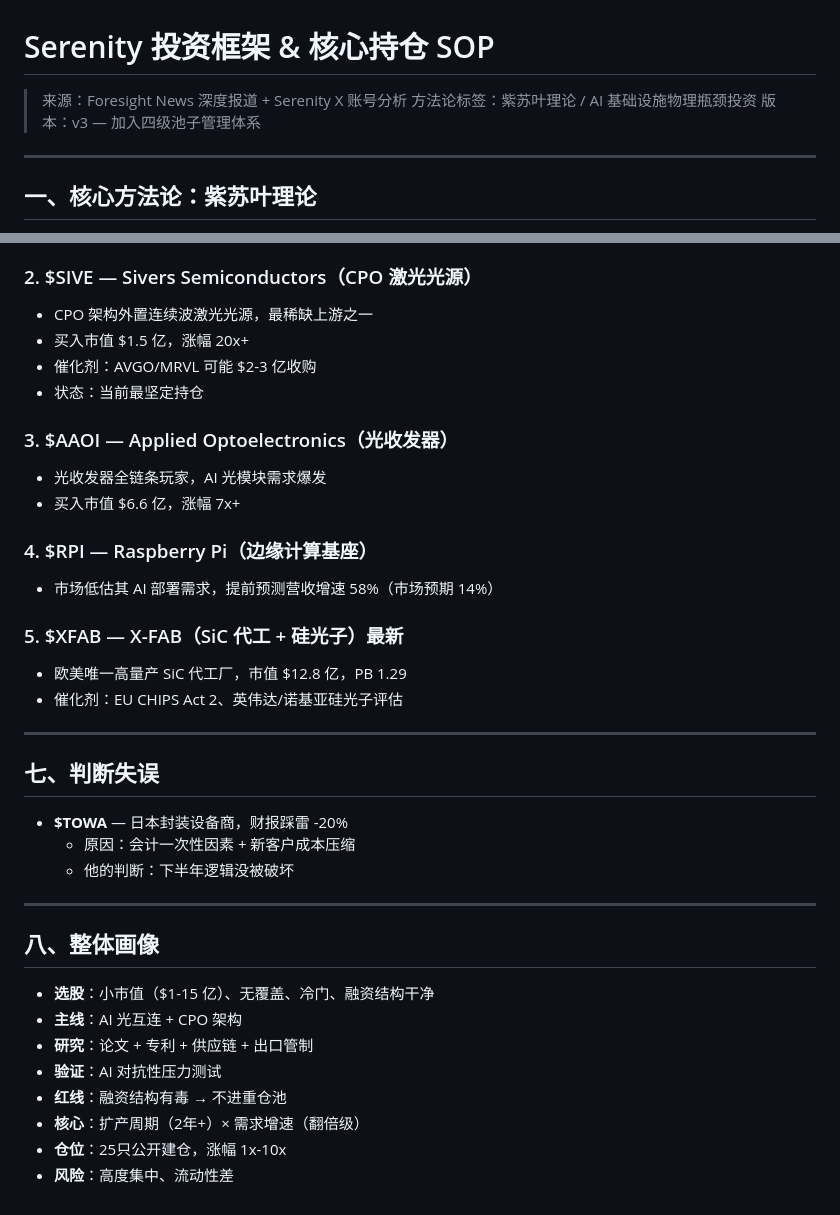
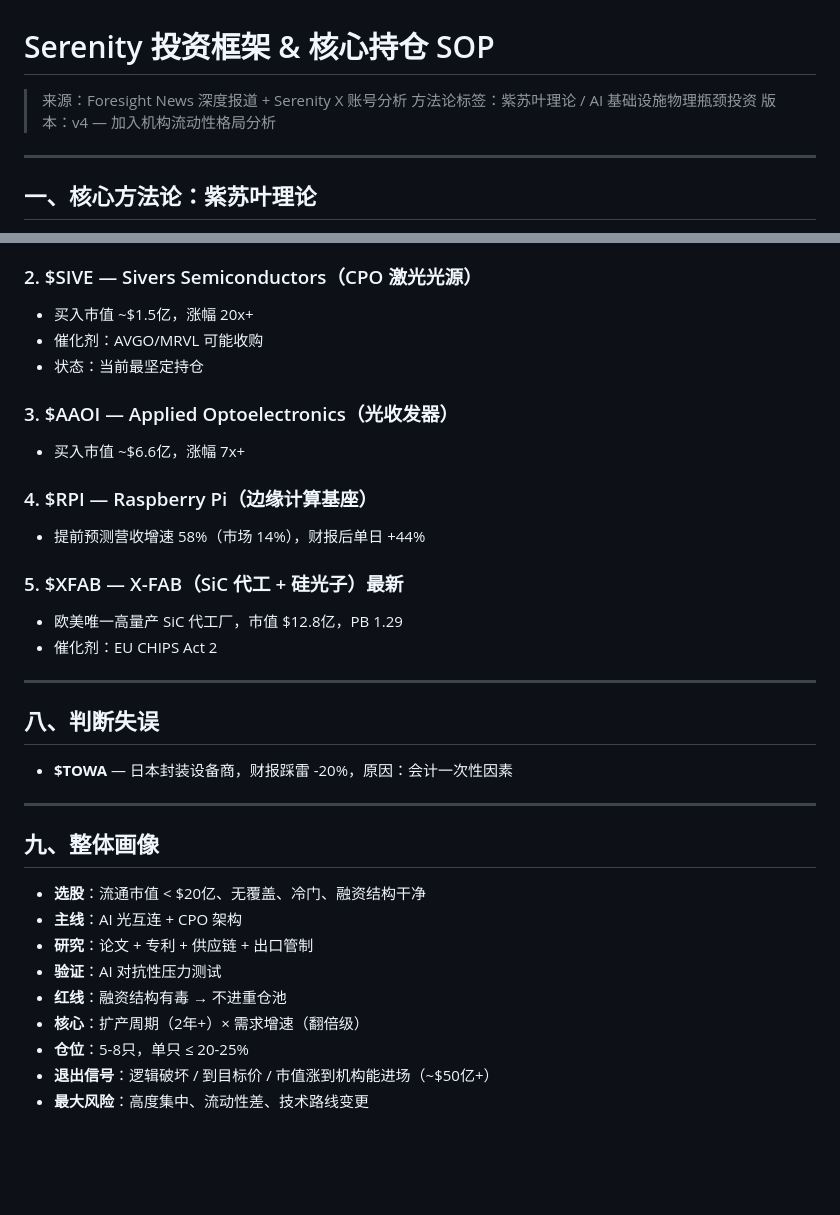
Before and after one commit to karenzling/stock-basis-monitor, a Markdown page: docs/serenity-investment-thesis.md, 2 parts joined by grey strips. GitHub-like rendering; blank space fills up the shorter version.

```diff
--- a/docs/serenity-investment-thesis.md
+++ b/docs/serenity-investment-thesis.md
@@ -2,7 +2,7 @@
 
 > 来源：Foresight News 深度报道 + Serenity X 账号分析
 > 方法论标签：紫苏叶理论 / AI 基础设施物理瓶颈投资
-> 版本：v3 — 加入四级池子管理体系
+> 版本：v4 — 加入机构流动性格局分析
 
 ---
 
@@ -183,39 +235,36 @@
 - 状态：已大幅兑现利润
 
 ### 2. $SIVE — Sivers Semiconductors（CPO 激光光源）
-- CPO 架构外置连续波激光光源，最稀缺上游之一
-- 买入市值 $1.5 亿，涨幅 20x+
-- 催化剂：AVGO/MRVL 可能 $2-3 亿收购
+- 买入市值 ~$1.5亿，涨幅 20x+
+- 催化剂：AVGO/MRVL 可能收购
 - 状态：当前最坚定持仓
 
 ### 3. $AAOI — Applied Optoelectronics（光收发器）
-- 光收发器全链条玩家，AI 光模块需求爆发
-- 买入市值 $6.6 亿，涨幅 7x+
+- 买入市值 ~$6.6亿，涨幅 7x+
 
 ### 4. $RPI — Raspberry Pi（边缘计算基座）
-- 市场低估其 AI 部署需求，提前预测营收增速 58%（市场预期 14%）
+- 提前预测营收增速 58%（市场 14%），财报后单日 +44%
 
 ### 5. $XFAB — X-FAB（SiC 代工 + 硅光子）**最新**
-- 欧美唯一高量产 SiC 代工厂，市值 $12.8 亿，PB 1.29
-- 催化剂：EU CHIPS Act 2、英伟达/诺基亚硅光子评估
+- 欧美唯一高量产 SiC 代工厂，市值 $12.8亿，PB 1.29
+- 催化剂：EU CHIPS Act 2
 
 ---
 
-## 七、判断失误
+## 八、判断失误
 
-- **$TOWA** — 日本封装设备商，财报踩雷 -20%
-  - 原因：会计一次性因素 + 新客户成本压缩
-  - 他的判断：下半年逻辑没被破坏
+- **$TOWA** — 日本封装设备商，财报踩雷 -20%，原因：会计一次性因素
 
 ---
 
-## 八、整体画像
+## 九、整体画像
 
-- **选股**：小市值（$1-15 亿）、无覆盖、冷门、融资结构干净
+- **选股**：流通市值 < $20亿、无覆盖、冷门、融资结构干净
 - **主线**：AI 光互连 + CPO 架构
 - **研究**：论文 + 专利 + 供应链 + 出口管制
 - **验证**：AI 对抗性压力测试
 - **红线**：融资结构有毒 → 不进重仓池
 - **核心**：扩产周期（2年+）× 需求增速（翻倍级）
-- **仓位**：25只公开建仓，涨幅 1x-10x
-- **风险**：高度集中、流动性差
+- **仓位**：5-8只，单只 ≤ 20-25%
+- **退出信号**：逻辑破坏 / 到目标价 / 市值涨到机构能进场（~$50亿+）
+- **最大风险**：高度集中、流动性差、技术路线变更
```
Also changed, not shown: other parts of docs/serenity-investment-thesis.md (+80 -28 lines).
